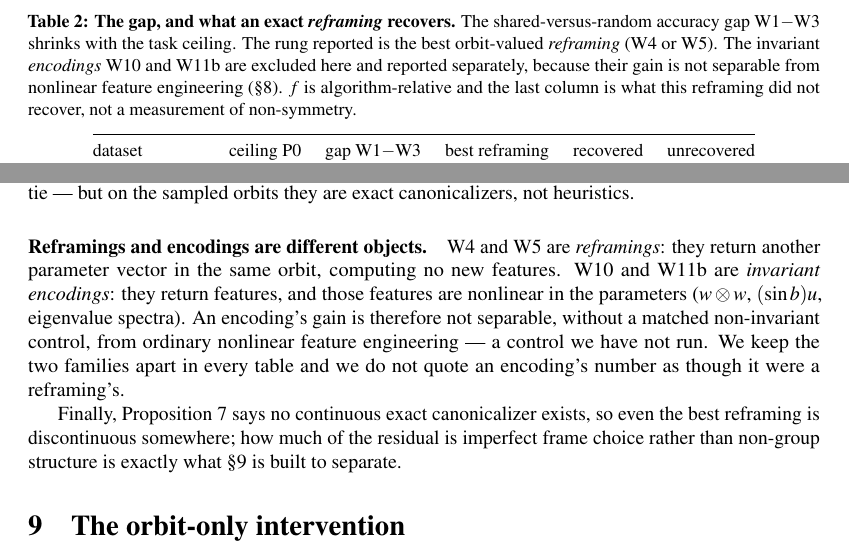
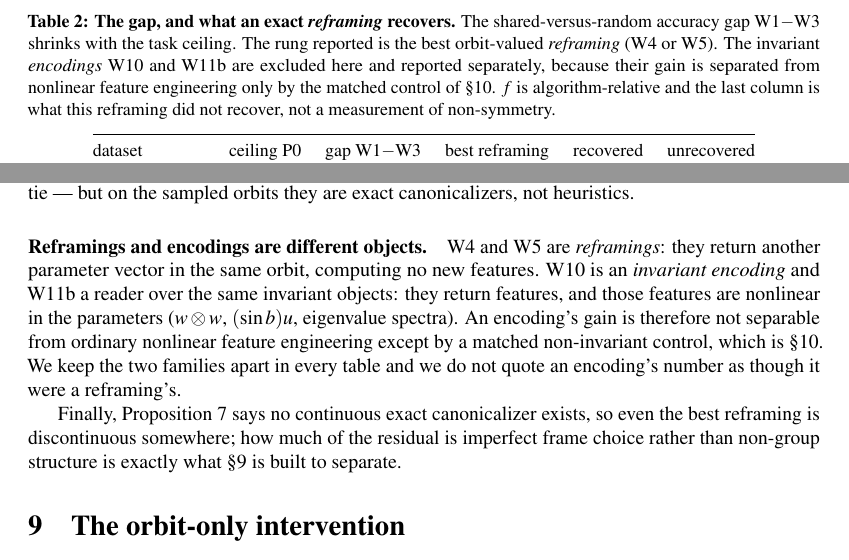
Before and after one commit to ITheClixs/project-siren-gap, a LaTeX document (paper/paper.tex, which reads paper/tables/gap_table.tex): two parts of pages 10 and 11 of 32, joined at a grey line, cut so that both start at the same text. Compiled offline with pdfLaTeX.

Commit message:
docs: table captions point at the matched control that now exists

```diff
--- a/paper/paper.tex
+++ b/paper/paper.tex
@@ -700,12 +700,12 @@ audit of \S\ref{sec:bench} shows the corpora pass close to the stratum where the
 tie --- but on the sampled orbits they are exact canonicalizers, not heuristics.
 
 \paragraph{Reframings and encodings are different objects.} W4 and W5 are \emph{reframings}: they
-return another parameter vector in the same orbit, computing no new features. W10 and W11b are
-\emph{invariant encodings}: they return features, and those features are nonlinear in the
-parameters ($w \otimes w$, $(\sin b)u$, eigenvalue spectra). An encoding's gain is therefore not
-separable, without a matched non-invariant control, from ordinary nonlinear feature engineering ---
-a control we have not run. We keep the two families apart in every table and we do not quote an
-encoding's number as though it were a reframing's.
+return another parameter vector in the same orbit, computing no new features. W10 is an
+\emph{invariant encoding} and W11b a reader over the same invariant objects: they return features,
+and those features are nonlinear in the parameters ($w \otimes w$, $(\sin b)u$, eigenvalue spectra).
+An encoding's gain is therefore not separable from ordinary nonlinear feature engineering except by
+a matched non-invariant control, which is \S\ref{sec:control}. We keep the two families apart in
+every table and we do not quote an encoding's number as though it were a reframing's.
 
 Finally, Proposition~\ref{prop:po5} says no continuous exact canonicalizer exists, so even the
 best reframing is discontinuous somewhere; how much of the residual is imperfect frame choice
--- a/paper/tables/gap_table.tex
+++ b/paper/tables/gap_table.tex
@@ -1,6 +1,6 @@
 \begin{table}[t]
 \centering\small
-\caption{\textbf{The gap, and what an exact \emph{reframing} recovers.} The shared-versus-random accuracy gap W1$-$W3 shrinks with the task ceiling. The rung reported is the best orbit-valued \emph{reframing} (W4 or W5). The invariant \emph{encodings} W10 and W11b are excluded here and reported separately, because their gain is not separable from nonlinear feature engineering (\S\ref{sec:bounds}). $f$ is algorithm-relative and the last column is what this reframing did not recover, not a measurement of non-symmetry.}
+\caption{\textbf{The gap, and what an exact \emph{reframing} recovers.} The shared-versus-random accuracy gap W1$-$W3 shrinks with the task ceiling. The rung reported is the best orbit-valued \emph{reframing} (W4 or W5). The invariant \emph{encodings} W10 and W11b are excluded here and reported separately, because their gain is separated from nonlinear feature engineering only by the matched control of \S\ref{sec:control}. $f$ is algorithm-relative and the last column is what this reframing did not recover, not a measurement of non-symmetry.}
 \label{tab:gap}
 \begin{tabular}{@{}lrrlrr@{}}
 \toprule
```
Also changed, not shown: paper/tables/ladder_table.tex (+1 -1 lines), 1 other file.
